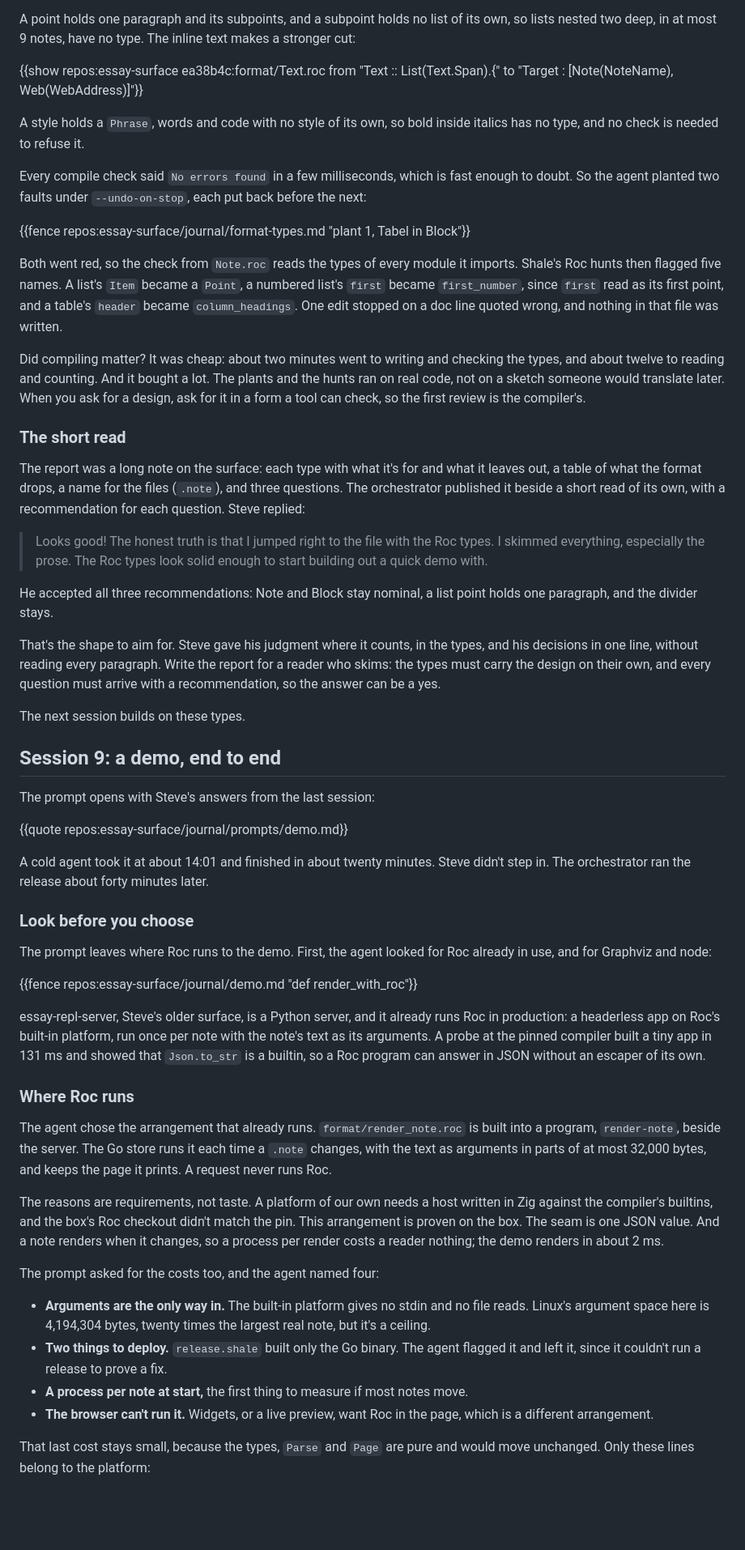
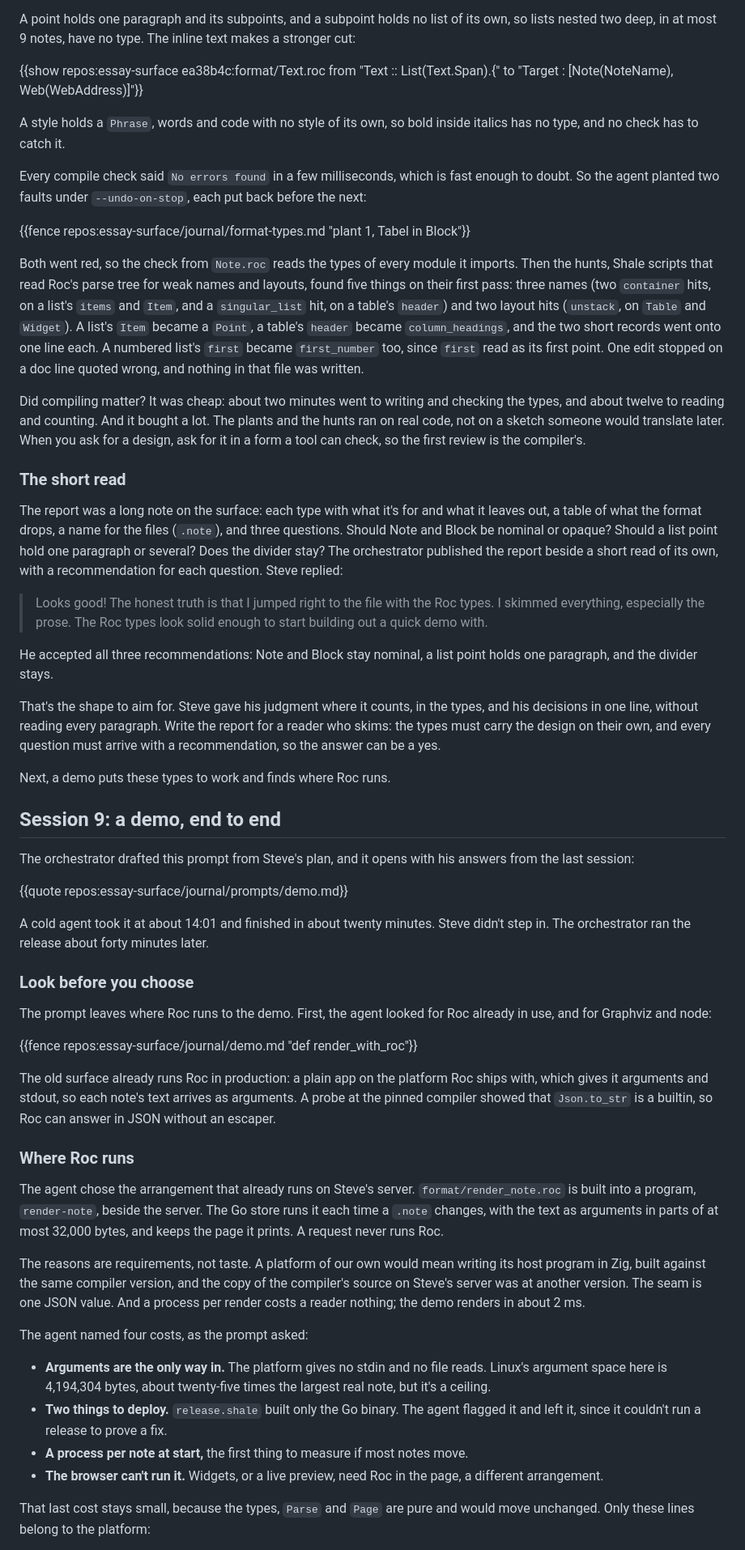
Before and after one commit to showell/shale, a Markdown page: book/book.md, the part around one of its changes. Shown at 81% size. Drawn GitHub-style; blank space fills up the shorter version.

```diff
--- a/book/book.md
+++ b/book/book.md
@@ -825,19 +829,19 @@ A point holds one paragraph and its subpoints, and a subpoint holds no list of i
 
 {{show repos:essay-surface ea38b4c:format/Text.roc from "Text :: List(Text.Span).{" to "Target : [Note(NoteName), Web(WebAddress)]"}}
 
-A style holds a `Phrase`, words and code with no style of its own, so bold inside italics has no type, and no check is needed to refuse it.
+A style holds a `Phrase`, words and code with no style of its own, so bold inside italics has no type, and no check has to catch it.
 
 Every compile check said `No errors found` in a few milliseconds, which is fast enough to doubt. So the agent planted two faults under `--undo-on-stop`, each put back before the next:
 
 {{fence repos:essay-surface/journal/format-types.md "plant 1, Tabel in Block"}}
 
-Both went red, so the check from `Note.roc` reads the types of every module it imports. Shale's Roc hunts then flagged five names. A list's `Item` became a `Point`, a numbered list's `first` became `first_number`, since `first` read as its first point, and a table's `header` became `column_headings`. One edit stopped on a doc line quoted wrong, and nothing in that file was written.
+Both went red, so the check from `Note.roc` reads the types of every module it imports. Then the hunts, Shale scripts that read Roc's parse tree for weak names and layouts, found five things on their first pass: three names (two `container` hits, on a list's `items` and `Item`, and a `singular_list` hit, on a table's `header`) and two layout hits (`unstack`, on `Table` and `Widget`). A list's `Item` became a `Point`, a table's `header` became `column_headings`, and the two short records went onto one line each. A numbered list's `first` became `first_number` too, since `first` read as its first point. One edit stopped on a doc line quoted wrong, and nothing in that file was written.
 
 Did compiling matter? It was cheap: about two minutes went to writing and checking the types, and about twelve to reading and counting. And it bought a lot. The plants and the hunts ran on real code, not on a sketch someone would translate later. When you ask for a design, ask for it in a form a tool can check, so the first review is the compiler's.
 
 ### The short read
 
-The report was a long note on the surface: each type with what it's for and what it leaves out, a table of what the format drops, a name for the files (`.note`), and three questions. The orchestrator published it beside a short read of its own, with a recommendation for each question. Steve replied:
+The report was a long note on the surface: each type with what it's for and what it leaves out, a table of what the format drops, a name for the files (`.note`), and three questions. Should Note and Block be nominal or opaque? Should a list point hold one paragraph or several? Does the divider stay? The orchestrator published the report beside a short read of its own, with a recommendation for each question. Steve replied:
 
 > Looks good! The honest truth is that I jumped right to the file with the Roc types. I skimmed everything, especially the prose. The Roc types look solid enough to start building out a quick demo with.
 
@@ -845,11 +849,11 @@ He accepted all three recommendations: Note and Block stay nominal, a list point
 
 That's the shape to aim for. Steve gave his judgment where it counts, in the types, and his decisions in one line, without reading every paragraph. Write the report for a reader who skims: the types must carry the design on their own, and every question must arrive with a recommendation, so the answer can be a yes.
 
-The next session builds on these types.
+Next, a demo puts these types to work and finds where Roc runs.
 
 ## Session 9: a demo, end to end
 
-The prompt opens with Steve's answers from the last session:
+The orchestrator drafted this prompt from Steve's plan, and it opens with his answers from the last session:
 
 {{quote repos:essay-surface/journal/prompts/demo.md}}
 
@@ -861,19 +865,19 @@ The prompt leaves where Roc runs to the demo. First, the agent looked for Roc al
 
 {{fence repos:essay-surface/journal/demo.md "def render_with_roc"}}
 
-essay-repl-server, Steve's older surface, is a Python server, and it already runs Roc in production: a headerless app on Roc's built-in platform, run once per note with the note's text as its arguments. A probe at the pinned compiler built a tiny app in 131 ms and showed that `Json.to_str` is a builtin, so a Roc program can answer in JSON without an escaper of its own.
+The old surface already runs Roc in production: a plain app on the platform Roc ships with, which gives it arguments and stdout, so each note's text arrives as arguments. A probe at the pinned compiler showed that `Json.to_str` is a builtin, so Roc can answer in JSON without an escaper.
 
 ### Where Roc runs
 
-The agent chose the arrangement that already runs. `format/render_note.roc` is built into a program, `render-note`, beside the server. The Go store runs it each time a `.note` changes, with the text as arguments in parts of at most 32,000 bytes, and keeps the page it prints. A request never runs Roc.
+The agent chose the arrangement that already runs on Steve's server. `format/render_note.roc` is built into a program, `render-note`, beside the server. The Go store runs it each time a `.note` changes, with the text as arguments in parts of at most 32,000 bytes, and keeps the page it prints. A request never runs Roc.
 
-The reasons are requirements, not taste. A platform of our own needs a host written in Zig against the compiler's builtins, and the box's Roc checkout didn't match the pin. This arrangement is proven on the box. The seam is one JSON value. And a note renders when it changes, so a process per render costs a reader nothing; the demo renders in about 2 ms.
+The reasons are requirements, not taste. A platform of our own would mean writing its host program in Zig, built against the same compiler version, and the copy of the compiler's source on Steve's server was at another version. The seam is one JSON value. And a process per render costs a reader nothing; the demo renders in about 2 ms.
 
-The prompt asked for the costs too, and the agent named four:
-- **Arguments are the only way in.** The built-in platform gives no stdin and no file reads. Linux's argument space here is 4,194,304 bytes, twenty times the largest real note, but it's a ceiling.
+The agent named four costs, as the prompt asked:
+- **Arguments are the only way in.** The platform gives no stdin and no file reads. Linux's argument space here is 4,194,304 bytes, about twenty-five times the largest real note, but it's a ceiling.
 - **Two things to deploy.** `release.shale` built only the Go binary. The agent flagged it and left it, since it couldn't run a release to prove a fix.
 - **A process per note at start,** the first thing to measure if most notes move.
-- **The browser can't run it.** Widgets, or a live preview, want Roc in the page, which is a different arrangement.
+- **The browser can't run it.** Widgets, or a live preview, need Roc in the page, a different arrangement.
 
 That last cost stays small, because the types, `Parse` and `Page` are pure and would move unchanged. Only these lines belong to the platform:
 
```
Also changed, not shown: other parts of book/book.md (+30 -22 lines), book/drafts/11-session-8.md (+4 -4 lines), book/drafts/12-session-9.md (+9 -9 lines).
